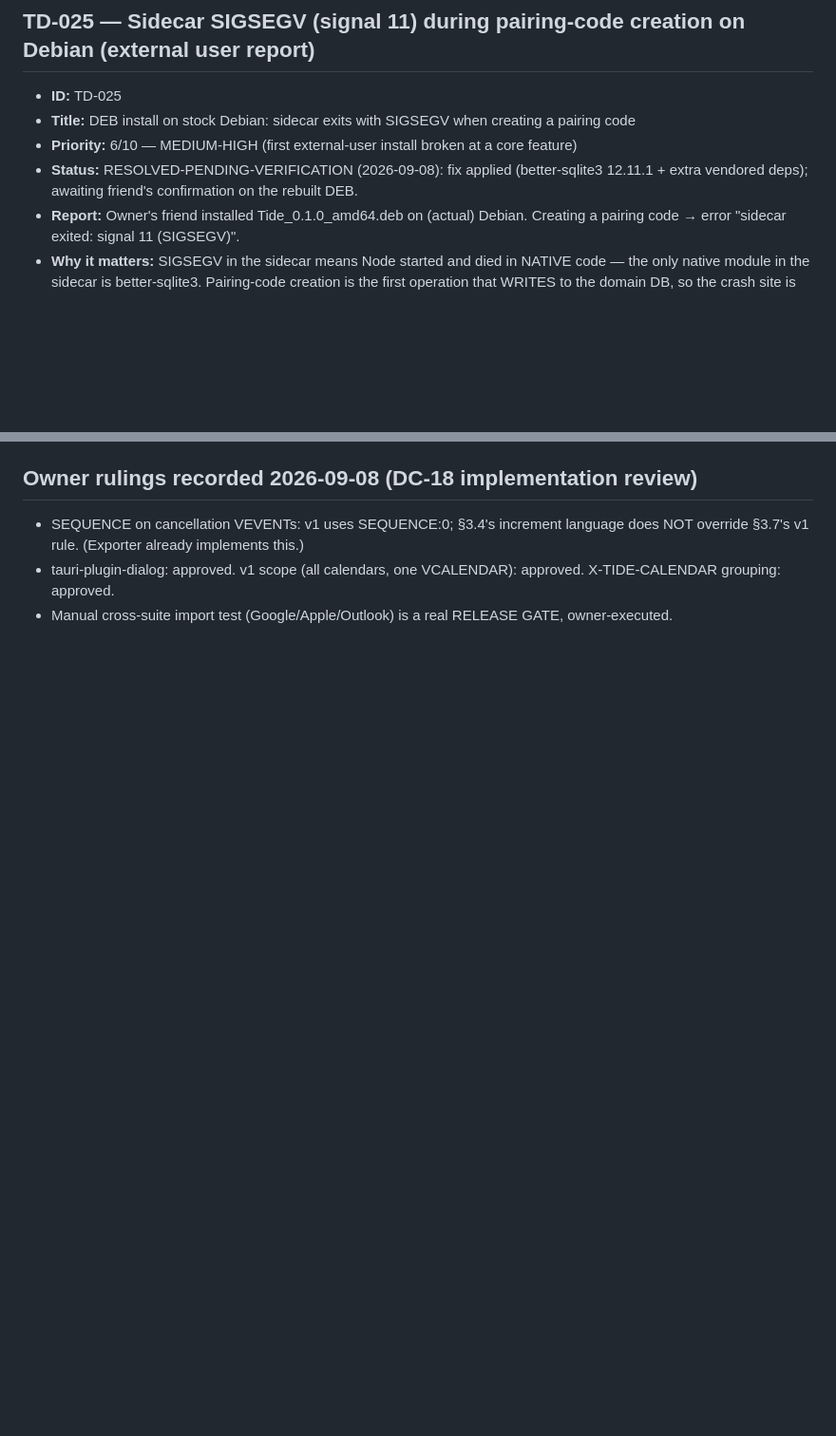
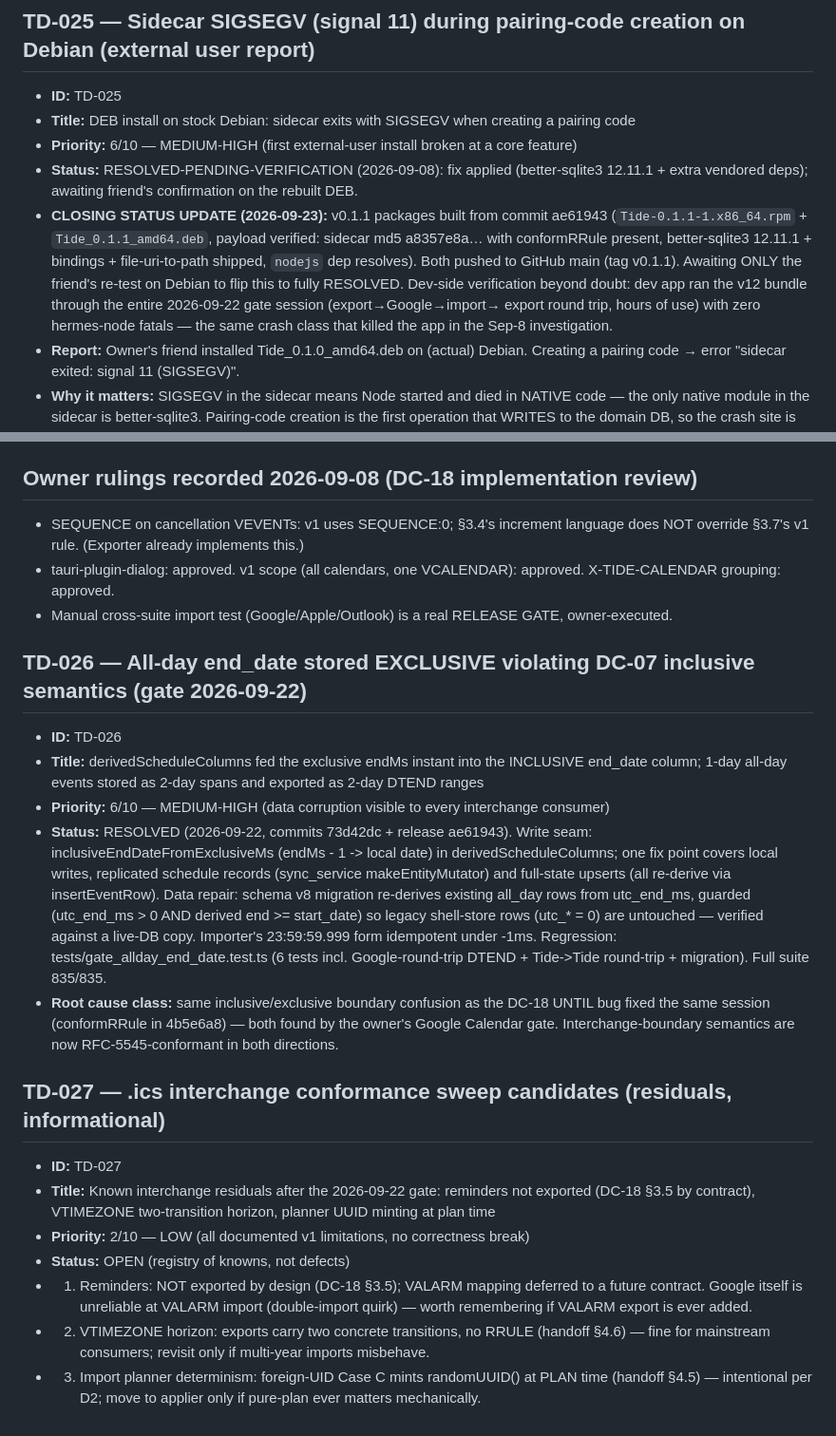
Before and after one commit to SkinSz/Tide-Cal, a Markdown page: docs/technical-debt.md, 2 parts joined by grey strips. Shown at 95% size. Rendered like a GitHub page; blank space fills up the shorter version.

Commit message:
debt registry: TD-025 closing-status update (v0.1.1 packages); TD-026 resolved (all-day end_date inclusive + v8 repair); TD-027 opened (interchange residuals, informational)

```diff
--- a/docs/technical-debt.md
+++ b/docs/technical-debt.md
@@ -328,6 +328,15 @@ stable, independent final verification PASS WITH CONCERNS with zero new issues).
 - **Title:** DEB install on stock Debian: sidecar exits with SIGSEGV when creating a pairing code
 - **Priority:** 6/10 — MEDIUM-HIGH (first external-user install broken at a core feature)
 - **Status:** RESOLVED-PENDING-VERIFICATION (2026-09-08): fix applied (better-sqlite3 12.11.1 + extra vendored deps); awaiting friend's confirmation on the rebuilt DEB.
+- **CLOSING STATUS UPDATE (2026-09-23):** v0.1.1 packages built from commit ae61943
+  (`Tide-0.1.1-1.x86_64.rpm` + `Tide_0.1.1_amd64.deb`, payload verified: sidecar md5
+  a8357e8a… with conformRRule present, better-sqlite3 12.11.1 + bindings +
+  file-uri-to-path shipped, `nodejs` dep resolves). Both pushed to GitHub main
+  (tag v0.1.1). Awaiting ONLY the friend's re-test on Debian to flip this to
+  fully RESOLVED. Dev-side verification beyond doubt: dev app ran the v12
+  bundle through the entire 2026-09-22 gate session (export→Google→import→
+  export round trip, hours of use) with zero hermes-node fatals — the same
+  crash class that killed the app in the Sep-8 investigation.
 - **Report:** Owner's friend installed Tide_0.1.0_amd64.deb on (actual) Debian. Creating a pairing code → error "sidecar exited: signal 11 (SIGSEGV)".
 - **Why it matters:** SIGSEGV in the sidecar means Node started and died in NATIVE code — the only native module in the sidecar is better-sqlite3. Pairing-code creation is the first operation that WRITES to the domain DB, so the crash site is consistent with the sqlite binding. NOT a missing-nodejs problem: absent node yields spawn failure ("command not found"), not signal 11.
 - **Artifact facts (verified from the shipped DEB):** `prebuilds/linux-x64.node` IS present and bundled (`usr/lib/Tide/node_modules/better-sqlite3/prebuilds/`). So the file is not missing — a runtime-level mismatch remains the prime suspect.
@@ -384,3 +393,19 @@ stable, independent final verification PASS WITH CONCERNS with zero new issues).
 - SEQUENCE on cancellation VEVENTs: v1 uses SEQUENCE:0; §3.4's increment language does NOT override §3.7's v1 rule. (Exporter already implements this.)
 - tauri-plugin-dialog: approved. v1 scope (all calendars, one VCALENDAR): approved. X-TIDE-CALENDAR grouping: approved.
 - Manual cross-suite import test (Google/Apple/Outlook) is a real RELEASE GATE, owner-executed.
+
+## TD-026 — All-day end_date stored EXCLUSIVE violating DC-07 inclusive semantics (gate 2026-09-22)
+- **ID:** TD-026
+- **Title:** derivedScheduleColumns fed the exclusive endMs instant into the INCLUSIVE end_date column; 1-day all-day events stored as 2-day spans and exported as 2-day DTEND ranges
+- **Priority:** 6/10 — MEDIUM-HIGH (data corruption visible to every interchange consumer)
+- **Status:** RESOLVED (2026-09-22, commits 73d42dc + release ae61943). Write seam: inclusiveEndDateFromExclusiveMs (endMs - 1 -> local date) in derivedScheduleColumns; one fix point covers local writes, replicated schedule records (sync_service makeEntityMutator) and full-state upserts (all re-derive via insertEventRow). Data repair: schema v8 migration re-derives existing all_day rows from utc_end_ms, guarded (utc_end_ms > 0 AND derived end >= start_date) so legacy shell-store rows (utc_* = 0) are untouched — verified against a live-DB copy. Importer's 23:59:59.999 form idempotent under -1ms. Regression: tests/gate_allday_end_date.test.ts (6 tests incl. Google-round-trip DTEND + Tide->Tide round-trip + migration). Full suite 835/835.
+- **Root cause class:** same inclusive/exclusive boundary confusion as the DC-18 UNTIL bug fixed the same session (conformRRule in 4b5e6a8) — both found by the owner's Google Calendar gate. Interchange-boundary semantics are now RFC-5545-conformant in both directions.
+
+## TD-027 — .ics interchange conformance sweep candidates (residuals, informational)
+- **ID:** TD-027
+- **Title:** Known interchange residuals after the 2026-09-22 gate: reminders not exported (DC-18 §3.5 by contract), VTIMEZONE two-transition horizon, planner UUID minting at plan time
+- **Priority:** 2/10 — LOW (all documented v1 limitations, no correctness break)
+- **Status:** OPEN (registry of knowns, not defects)
+- 1. Reminders: NOT exported by design (DC-18 §3.5); VALARM mapping deferred to a future contract. Google itself is unreliable at VALARM import (double-import quirk) — worth remembering if VALARM export is ever added.
+- 2. VTIMEZONE horizon: exports carry two concrete transitions, no RRULE (handoff §4.6) — fine for mainstream consumers; revisit only if multi-year imports misbehave.
+- 3. Import planner determinism: foreign-UID Case C mints randomUUID() at PLAN time (handoff §4.5) — intentional per D2; move to applier only if pure-plan ever matters mechanically.
```
